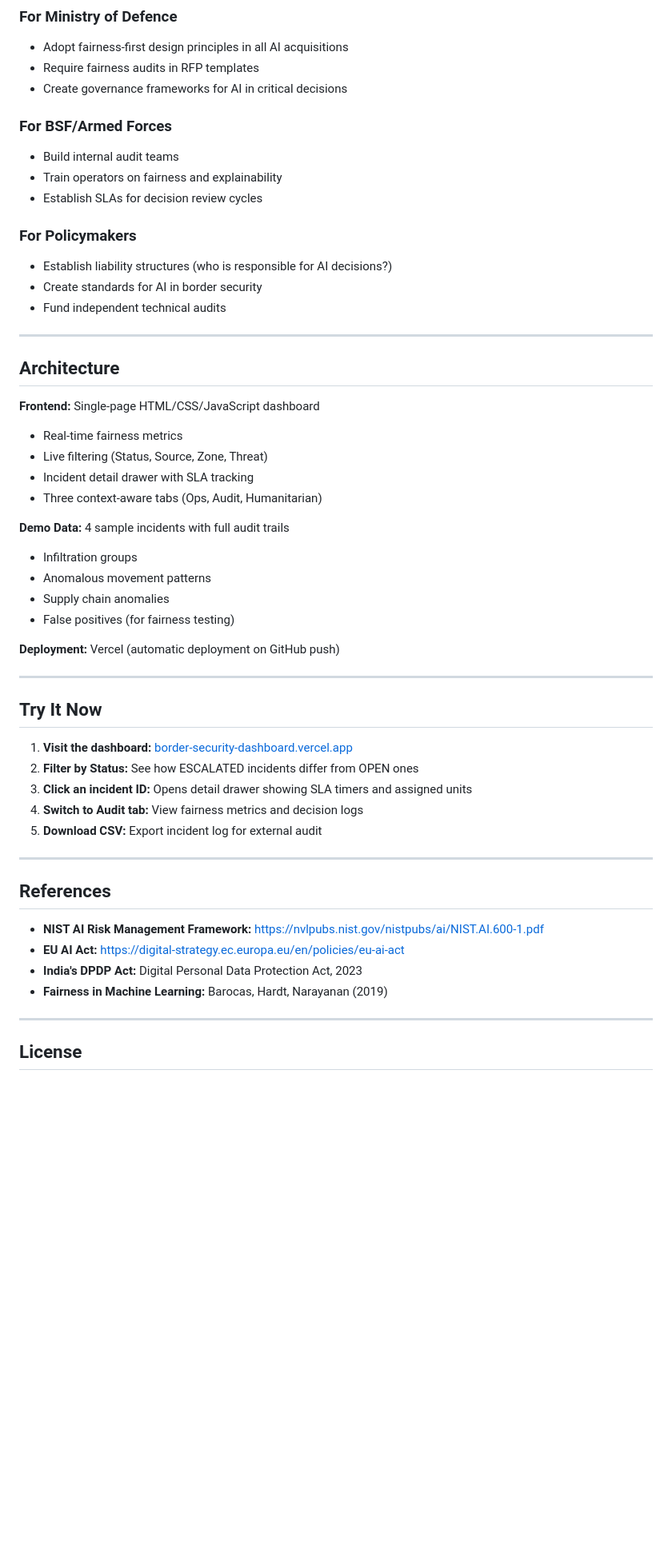
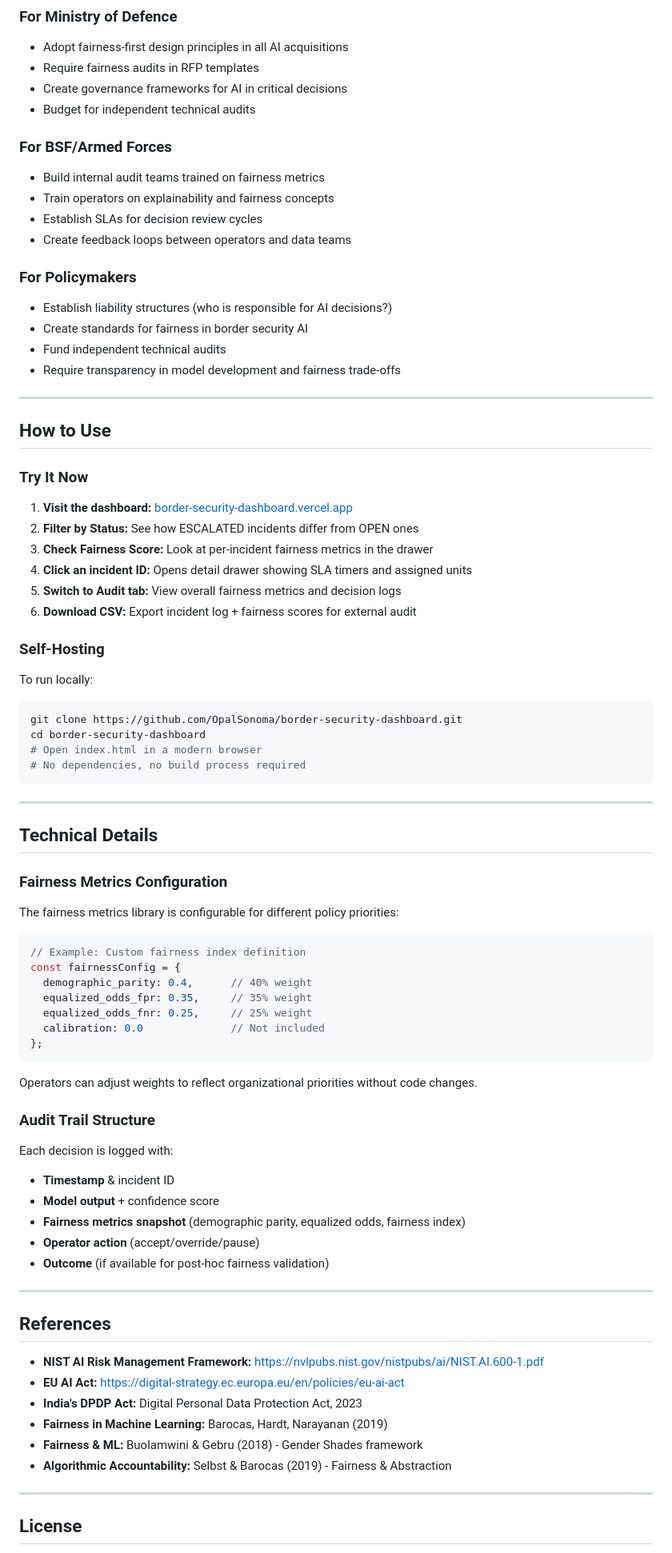
Before and after one commit to OpalSonoma/border-security-dashboard, a Markdown page: README.md, the part around one of its changes. Shown at 80% size. Drawn GitHub-style; blank space fills up the shorter version.

Commit message:
Update README.md with formatting improvements
Updated the README to reflect the production-ready status of the dashboard and enhanced descriptions of features and architecture.

````diff
--- a/README.md
+++ b/README.md
@@ -125,44 +157,71 @@ Technical fairness is necessary but insufficient. Success requires:
 - Adopt fairness-first design principles in all AI acquisitions
 - Require fairness audits in RFP templates
 - Create governance frameworks for AI in critical decisions
+- Budget for independent technical audits
 
 ### For BSF/Armed Forces
-- Build internal audit teams
-- Train operators on fairness and explainability
+- Build internal audit teams trained on fairness metrics
+- Train operators on explainability and fairness concepts
 - Establish SLAs for decision review cycles
+- Create feedback loops between operators and data teams
 
 ### For Policymakers
 - Establish liability structures (who is responsible for AI decisions?)
-- Create standards for AI in border security
+- Create standards for fairness in border security AI
 - Fund independent technical audits
+- Require transparency in model development and fairness trade-offs
 
 ---
 
-## Architecture
+## How to Use
 
-**Frontend:** Single-page HTML/CSS/JavaScript dashboard
-- Real-time fairness metrics
-- Live filtering (Status, Source, Zone, Threat)
-- Incident detail drawer with SLA tracking
-- Three context-aware tabs (Ops, Audit, Humanitarian)
+### Try It Now
 
-**Demo Data:** 4 sample incidents with full audit trails
-- Infiltration groups
-- Anomalous movement patterns
-- Supply chain anomalies
-- False positives (for fairness testing)
+1. **Visit the dashboard:** [border-security-dashboard.vercel.app](https://border-security-dashboard.vercel.app)
+2. **Filter by Status:** See how ESCALATED incidents differ from OPEN ones
+3. **Check Fairness Score:** Look at per-incident fairness metrics in the drawer
+4. **Click an incident ID:** Opens detail drawer showing SLA timers and assigned units
+5. **Switch to Audit tab:** View overall fairness metrics and decision logs
+6. **Download CSV:** Export incident log + fairness scores for external audit
 
-**Deployment:** Vercel (automatic deployment on GitHub push)
+### Self-Hosting
+
+To run locally:
+```bash
+git clone https://github.com/OpalSonoma/border-security-dashboard.git
+cd border-security-dashboard
+# Open index.html in a modern browser
+# No dependencies, no build process required
+```
 
 ---
 
-## Try It Now
+## Technical Details
 
-1. **Visit the dashboard:** [border-security-dashboard.vercel.app](https://border-security-dashboard.vercel.app)
-2. **Filter by Status:** See how ESCALATED incidents differ from OPEN ones
-3. **Click an incident ID:** Opens detail drawer showing SLA timers and assigned units
-4. **Switch to Audit tab:** View fairness metrics and decision logs
-5. **Download CSV:** Export incident log for external audit
+### Fairness Metrics Configuration
+
+The fairness metrics library is configurable for different policy priorities:
+
+```javascript
+// Example: Custom fairness index definition
+const fairnessConfig = {
+  demographic_parity: 0.4,      // 40% weight
+  equalized_odds_fpr: 0.35,     // 35% weight
+  equalized_odds_fnr: 0.25,     // 25% weight
+  calibration: 0.0              // Not included
+};
+```
+
+Operators can adjust weights to reflect organizational priorities without code changes.
+
+### Audit Trail Structure
+
+Each decision is logged with:
+- **Timestamp** & incident ID
+- **Model output** + confidence score
+- **Fairness metrics snapshot** (demographic parity, equalized odds, fairness index)
+- **Operator action** (accept/override/pause)
+- **Outcome** (if available for post-hoc fairness validation)
 
 ---
 
@@ -172,6 +231,8 @@ Technical fairness is necessary but insufficient. Success requires:
 - **EU AI Act:** [https://digital-strategy.ec.europa.eu/en/policies/eu-ai-act](https://digital-strategy.ec.europa.eu/en/policies/eu-ai-act)
 - **India's DPDP Act:** Digital Personal Data Protection Act, 2023
 - **Fairness in Machine Learning:** Barocas, Hardt, Narayanan (2019)
+- **Fairness & ML:** Buolamwini & Gebru (2018) - Gender Shades framework
+- **Algorithmic Accountability:** Selbst & Barocas (2019) - Fairness & Abstraction
 
 ---
 
````
Also changed, not shown: other parts of README.md (+70 -37 lines).
